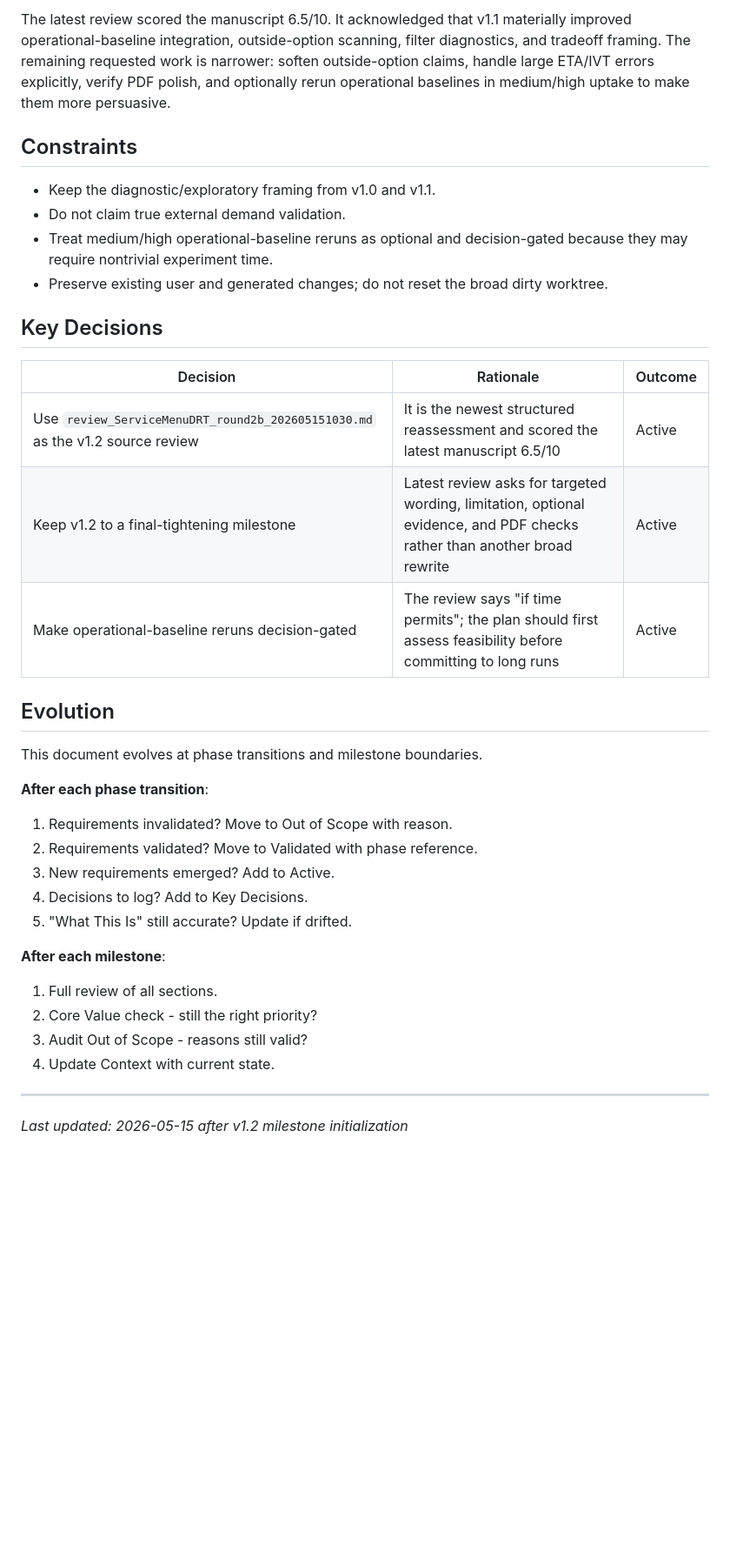
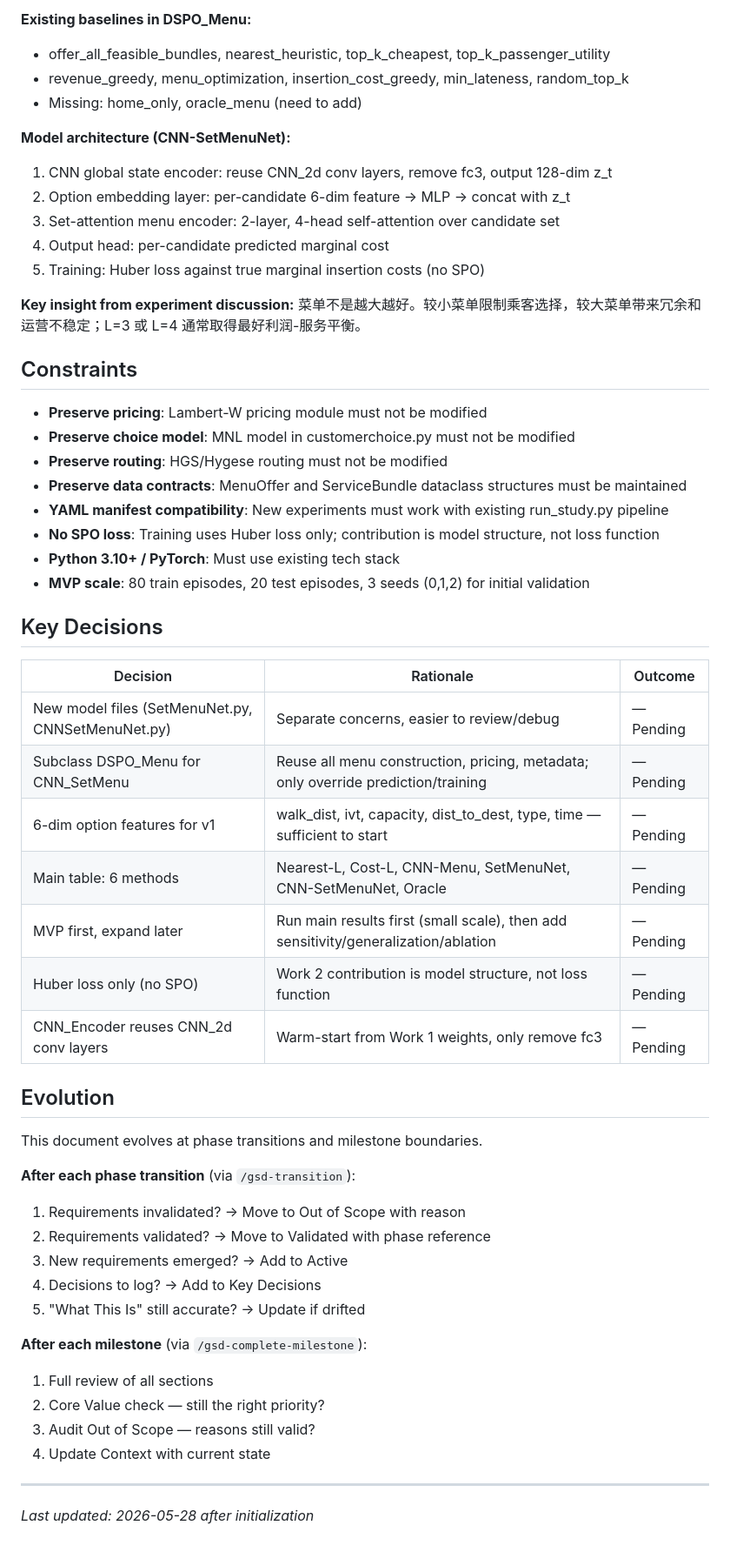
Before and after one commit to ajandxx-cloud/work2_menu, a Markdown page: .planning/PROJECT.md, the part around one of its changes. Shown at 87% size. GitHub-like rendering; blank space fills up the shorter version.

Commit message:
docs: initialize project

```diff
--- a/.planning/PROJECT.md
+++ b/.planning/PROJECT.md
@@ -55,37 +65,58 @@ Previous review source: `review_ServiceMenuDRT_round2_202605142050.md`.
 
-The latest review scored the manuscript 6.5/10. It acknowledged that v1.1 materially improved operational-baseline integration, outside-option scanning, filter diagnostics, and tradeoff framing. The remaining requested work is narrower: soften outside-option claims, handle large ETA/IVT errors explicitly, verify PDF polish, and optionally rerun operational baselines in medium/high uptake to make them more persuasive.
+**Existing baselines in DSPO_Menu:**
+- offer_all_feasible_bundles, nearest_heuristic, top_k_cheapest, top_k_passenger_utility
+- revenue_greedy, menu_optimization, insertion_cost_greedy, min_lateness, random_top_k
+- Missing: home_only, oracle_menu (need to add)
+
+**Model architecture (CNN-SetMenuNet):**
+1. CNN global state encoder: reuse CNN_2d conv layers, remove fc3, output 128-dim z_t
+2. Option embedding layer: per-candidate 6-dim feature -> MLP -> concat with z_t
+3. Set-attention menu encoder: 2-layer, 4-head self-attention over candidate set
+4. Output head: per-candidate predicted marginal cost
+5. Training: Huber loss against true marginal insertion costs (no SPO)
+
+**Key insight from experiment discussion:**
+菜单不是越大越好。较小菜单限制乘客选择，较大菜单带来冗余和运营不稳定；L=3 或 L=4 通常取得最好利润-服务平衡。
 
 ## Constraints
 
-- Keep the diagnostic/exploratory framing from v1.0 and v1.1.
-- Do not claim true external demand validation.
-- Treat medium/high operational-baseline reruns as optional and decision-gated because they may require nontrivial experiment time.
-- Preserve existing user and generated changes; do not reset the broad dirty worktree.
+- **Preserve pricing**: Lambert-W pricing module must not be modified
+- **Preserve choice model**: MNL model in customerchoice.py must not be modified
+- **Preserve routing**: HGS/Hygese routing must not be modified
+- **Preserve data contracts**: MenuOffer and ServiceBundle dataclass structures must be maintained
+- **YAML manifest compatibility**: New experiments must work with existing run_study.py pipeline
+- **No SPO loss**: Training uses Huber loss only; contribution is model structure, not loss function
+- **Python 3.10+ / PyTorch**: Must use existing tech stack
+- **MVP scale**: 80 train episodes, 20 test episodes, 3 seeds (0,1,2) for initial validation
 
 ## Key Decisions
 
 | Decision | Rationale | Outcome |
 |----------|-----------|---------|
-| Use `review_ServiceMenuDRT_round2b_202605151030.md` as the v1.2 source review | It is the newest structured reassessment and scored the latest manuscript 6.5/10 | Active |
-| Keep v1.2 to a final-tightening milestone | Latest review asks for targeted wording, limitation, optional evidence, and PDF checks rather than another broad rewrite | Active |
-| Make operational-baseline reruns decision-gated | The review says "if time permits"; the plan should first assess feasibility before committing to long runs | Active |
+| New model files (SetMenuNet.py, CNNSetMenuNet.py) | Separate concerns, easier to review/debug | — Pending |
+| Subclass DSPO_Menu for CNN_SetMenu | Reuse all menu construction, pricing, metadata; only override prediction/training | — Pending |
+| 6-dim option features for v1 | walk_dist, ivt, capacity, dist_to_dest, type, time — sufficient to start | — Pending |
+| Main table: 6 methods | Nearest-L, Cost-L, CNN-Menu, SetMenuNet, CNN-SetMenuNet, Oracle | — Pending |
+| MVP first, expand later | Run main results first (small scale), then add sensitivity/generalization/ablation | — Pending |
+| Huber loss only (no SPO) | Work 2 contribution is model structure, not loss function | — Pending |
+| CNN_Encoder reuses CNN_2d conv layers | Warm-start from Work 1 weights, only remove fc3 | — Pending |
 
 ## Evolution
 
 This document evolves at phase transitions and milestone boundaries.
 
-**After each phase transition**:
-1. Requirements invalidated? Move to Out of Scope with reason.
-2. Requirements validated? Move to Validated with phase reference.
-3. New requirements emerged? Add to Active.
-4. Decisions to log? Add to Key Decisions.
-5. "What This Is" still accurate? Update if drifted.
+**After each phase transition** (via `/gsd-transition`):
+1. Requirements invalidated? → Move to Out of Scope with reason
+2. Requirements validated? → Move to Validated with phase reference
+3. New requirements emerged? → Add to Active
+4. Decisions to log? → Add to Key Decisions
+5. "What This Is" still accurate? → Update if drifted
 
-**After each milestone**:
-1. Full review of all sections.
-2. Core Value check - still the right priority?
-3. Audit Out of Scope - reasons still valid?
-4. Update Context with current state.
+**After each milestone** (via `/gsd-complete-milestone`):
+1. Full review of all sections
+2. Core Value check — still the right priority?
+3. Audit Out of Scope — reasons still valid?
+4. Update Context with current state
 
 ---
-*Last updated: 2026-05-15 after v1.2 milestone initialization*
+*Last updated: 2026-05-28 after initialization*
```
Also changed, not shown: other parts of .planning/PROJECT.md (+42 -32 lines).
